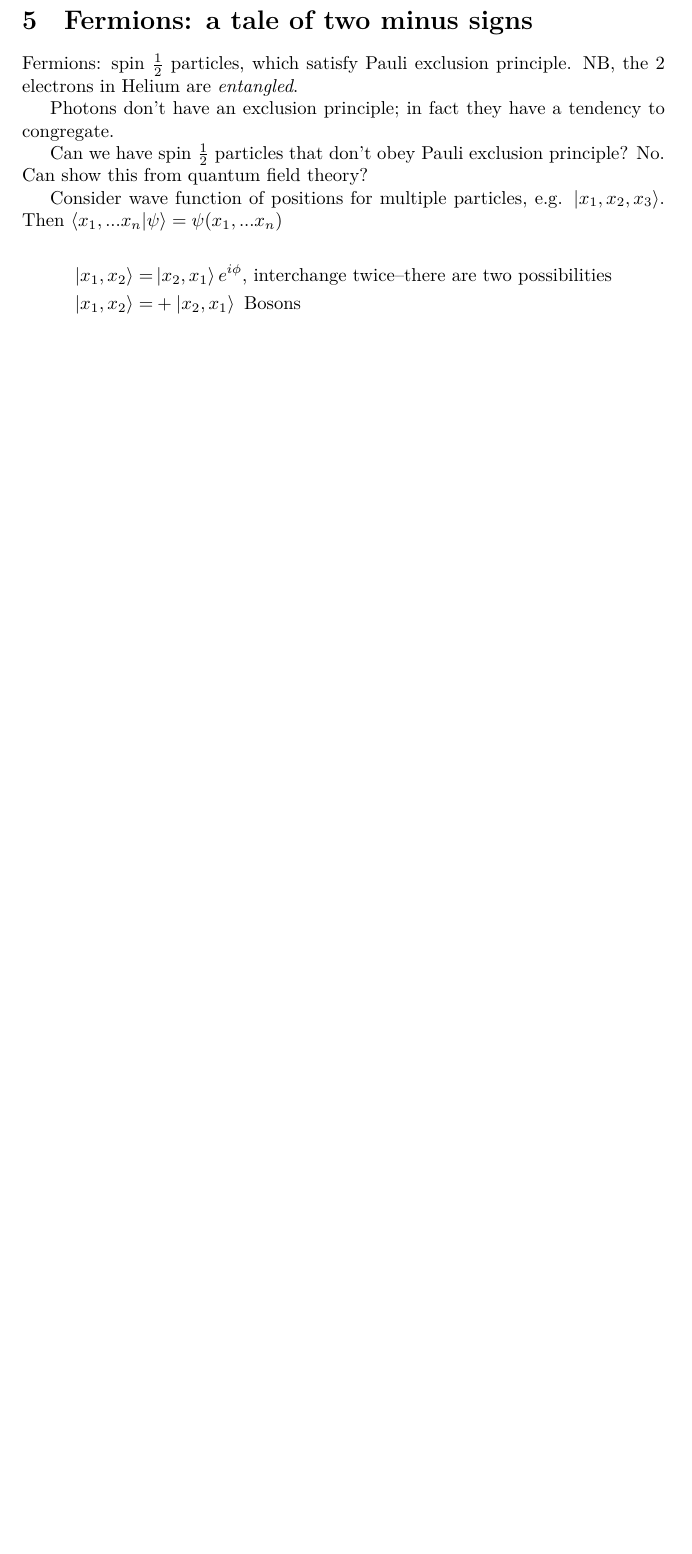
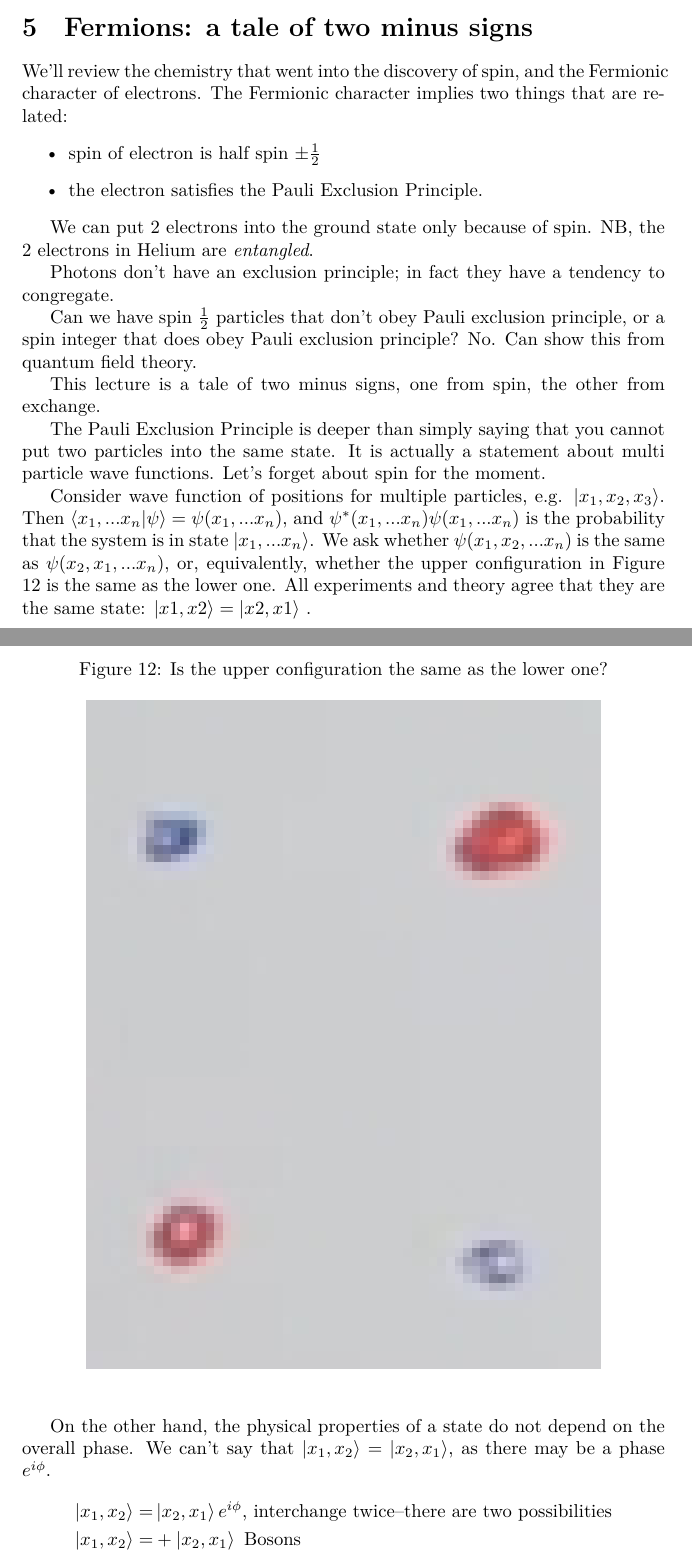
Before and after one commit to weka511/complexity, a LaTeX paper (tm/aqm.tex): part of page 26 of 45 before the commit and two parts of pages 26 and 27 of 47 after it, the two joined at a grey line, cut so that both start at the same text, the shorter picture padded with empty space. Compiled offline with XeLaTeX.

Commit message:
Started review of lecture 4 of AQM

```diff
--- a/tm/aqm.tex
+++ b/tm/aqm.tex
@@ -746,18 +750,36 @@ $S$ is unitary, so eigenvalues are $\pm1$.
 
 \section{Fermions: a tale of two minus signs}
 
-Fermions: spin $\frac{1}{2}$ particles, which satisfy Pauli exclusion principle. NB, the 2 electrons in Helium are \textit{entangled}.
+We'll review the chemistry that went into the discovery of spin, and the Fermionic character of electrons. The Fermionic character implies two things that are related:
+\begin{itemize}
+	\item spin of electron is half spin $\pm \frac{1}{2}$
+	\item the electron satisfies the Pauli Exclusion Principle.
+\end{itemize}
+
+We can put 2 electrons into the ground state only because of spin. NB, the 2 electrons in Helium are \textit{entangled}.
 
 Photons don't have an exclusion principle; in fact they have a tendency to congregate.
 
-Can we have spin $\frac{1}{2}$ particles that don't obey Pauli exclusion principle? No. Can show this from quantum field theory?
-
-Consider wave function of positions for multiple particles, e.g. $\ket{x_1,x_2,x_3}$. Then $\braket{x_1,...x_n|\psi}=\psi(x_1,...x_n)$
-
-\begin{align*}
-\ket{x_1, x_2}=&\ket{x_2, x_1}e^{i\phi}\text{, interchange twice--there are two possibilities}\\
-\ket{x_1, x_2}=&+\ket{x_2, x_1}\text{ Bosons}\\
-\ket{x_1, x_2}=&-\ket{x_2, x_1}\text{ Fermions}
+Can we have spin $\frac{1}{2}$ particles that don't obey Pauli exclusion principle, or a spin integer that does obey Pauli exclusion principle? No. Can show this from quantum field theory.
+
+This lecture is a tale of two minus signs, one from spin, the other from exchange.
+
+The Pauli Exclusion Principle is deeper than simply saying that you cannot put two particles into the same state. It is actually a statement about multi particle wave functions. Let's forget about spin for the moment.
+
+Consider wave function of positions for multiple particles, e.g. $\ket{x_1,x_2,x_3}$. Then $\braket{x_1,...x_n|\psi}=\psi(x_1,...x_n)$, and $\psi^*(x_1,...x_n)\psi(x_1,...x_n)$ is the probability that the system is in state $\ket{x_1,...x_n}$. We ask whether $\psi(x_1,x_2,...x_n)$ is the same as $\psi(x_2,x_1,...x_n)$, or, equivalently, whether the upper configuration in Figure \ref{fig:aqm-4-states} is the same as the lower one. All experiments and theory agree that they are the same state: $\ket{x1,x2}=\ket{x2,x1}$ .
+
+\begin{figure}[H]
+	\begin{center}
+		\caption{Is the upper configuration the same as the lower one?}\label{fig:aqm-4-states}
+		\includegraphics[width=0.8\textwidth]{aqm-4-states}
+	\end{center}
+\end{figure}
+
+On the other hand, the physical properties of a state do not depend on the overall phase. We can't say that $\ket{x_1, x_2}=\ket{x_2, x_1}$, as there may be a phase $e^{i\phi}$.
+\begin{align*}
+	\ket{x_1, x_2}=&\ket{x_2, x_1}e^{i\phi}\text{, interchange twice--there are two possibilities}\\
+	\ket{x_1, x_2}=&+\ket{x_2, x_1}\text{ Bosons}\\
+	\ket{x_1, x_2}=&-\ket{x_2, x_1}\text{ Fermions}
 \end{align*}
 
 NB: sign is not observable.
```
Also changed, not shown: tm/figs/aqm-4-states.jpg (added), tm/aqm.tex (20 more changed lines).
